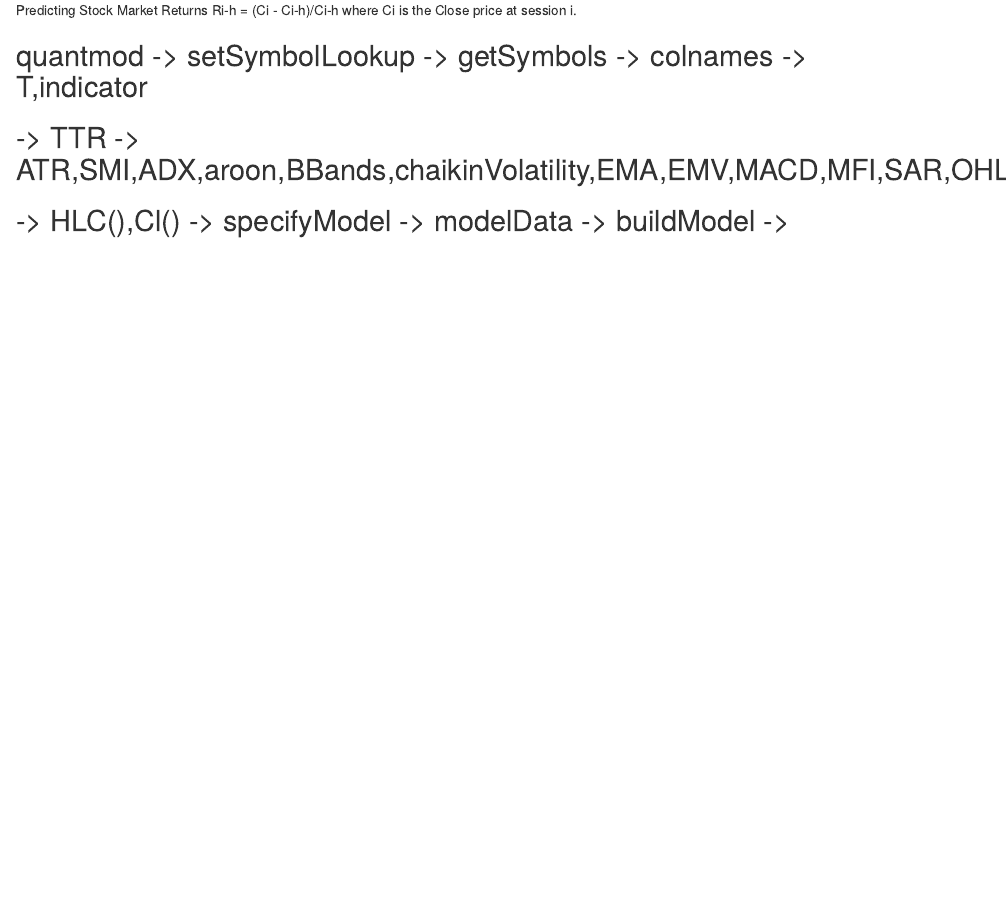
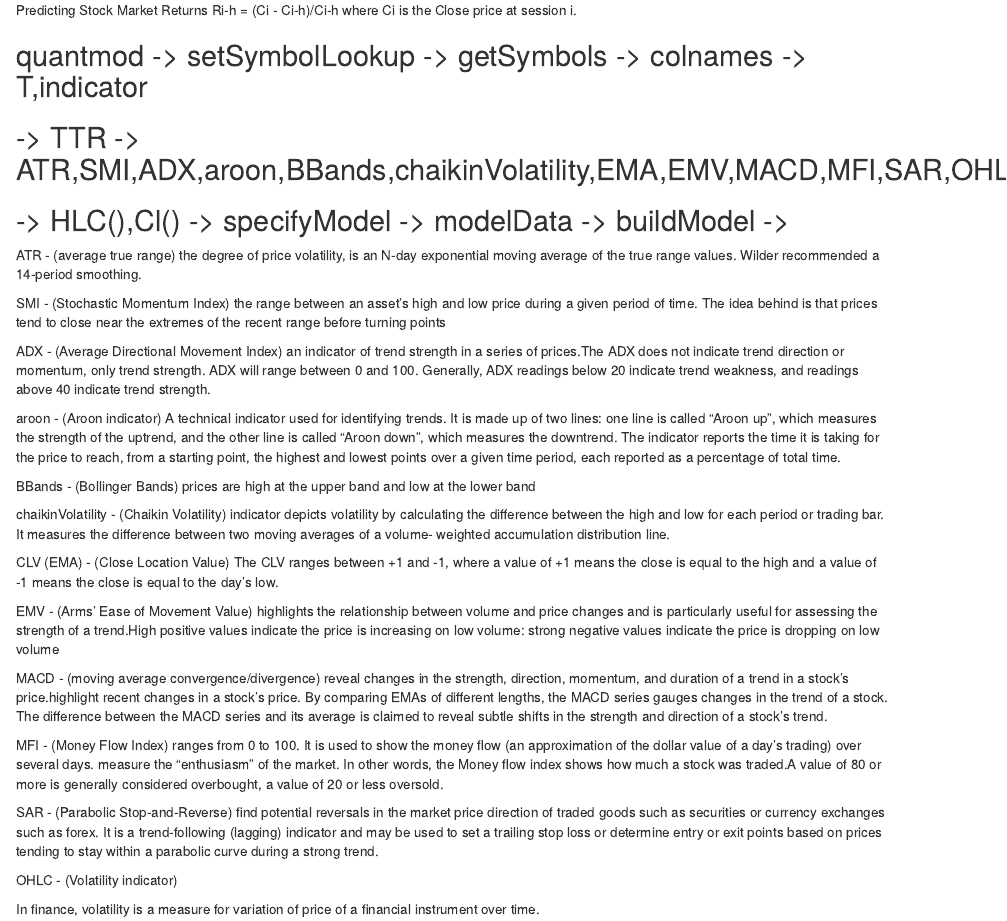
Before and after one commit to ivanliu1989/Predicting-Stock-Market-Returns, an R Markdown document (algorithm.Rmd): the page in a window 1100 px wide, from 110 px down. Rendered offline with R 4.5, knitr and Pandoc, with nearby package versions.

Commit message:
model building

```diff
--- a/algorithm.Rmd
+++ b/algorithm.Rmd
@@ -19,3 +19,48 @@
 ## quantmod -> setSymbolLookup -> getSymbols -> colnames -> T,indicator
 ## -> TTR -> ATR,SMI,ADX,aroon,BBands,chaikinVolatility,EMA,EMV,MACD,MFI,SAR,OHLC
 ## -> HLC(),Cl() -> specifyModel -> modelData -> buildModel ->
+
+ATR - (average true range)
+    the degree of price volatility, is an N-day exponential moving average of the true range values. Wilder recommended a 14-period smoothing.
+
+SMI - (Stochastic Momentum Index)
+	 the range between an asset’s high and low price during a given period of time. The idea behind is that prices tend to close near the extremes of the recent range before turning points
+
+ADX - (Average Directional Movement Index)
+	an indicator of trend strength in a series of prices.The ADX does not indicate trend direction or momentum, only trend strength. ADX will range between 0 and 100. Generally, ADX
+readings below 20 indicate trend weakness, and readings above 40 indicate trend strength.
+
+aroon - (Aroon indicator)
+	A technical indicator used for identifying trends. It is made up of two lines: one line is called "Aroon up", which measures the strength of the uptrend, and the other line is called "Aroon
+down", which measures the downtrend. The indicator reports the time it is taking for the price to reach, from a starting point, the highest and lowest points over a given time period, each reported as a
+percentage of total time.
+
+BBands - (Bollinger Bands)
+	prices are high at the upper band and low at the lower band
+
+chaikinVolatility - (Chaikin Volatility)
+	indicator depicts volatility by calculating the difference between the high and low for each period or trading bar. It measures the difference between two moving averages of a volume-
+weighted accumulation distribution line.
+
+CLV (EMA) - (Close Location Value)
+	The CLV ranges between +1 and -1, where a value of +1 means the close is equal to the high and a value of -1 means the close is equal to the day's low.
+
+EMV - (Arms' Ease of Movement Value)
+	highlights the relationship between volume and price changes and is particularly useful for assessing the strength of a trend.High positive values indicate the price is increasing on low
+volume: strong negative values indicate the price is dropping on low volume
+
+MACD - (moving average convergence/divergence)
+	reveal changes in the strength, direction, momentum, and duration of a trend in a stock's price.highlight recent changes in a stock's price. By comparing EMAs of different lengths, the
+MACD series gauges changes in the trend of a stock. The difference between the MACD series and its average is claimed to reveal subtle shifts in the strength and direction of a stock's trend.
+
+MFI - (Money Flow Index)
+	ranges from 0 to 100. It is used to show the money flow (an approximation of the dollar value of a day's trading) over several days. measure the "enthusiasm" of the market. In other
+words, the Money flow index shows how much a stock was traded.A value of 80 or more is generally considered overbought, a value of 20 or less oversold.
+
+SAR - (Parabolic Stop-and-Reverse)
+	 find potential reversals in the market price direction of traded goods such as securities or currency exchanges such as forex.  It is a trend-following (lagging) indicator and may be used to
+set a trailing stop loss or determine entry or exit points based on prices tending to stay within a parabolic curve during a strong trend.
+
+OHLC - (Volatility indicator)
+
+In finance, volatility is a measure for variation of price of a financial instrument over time.
```
